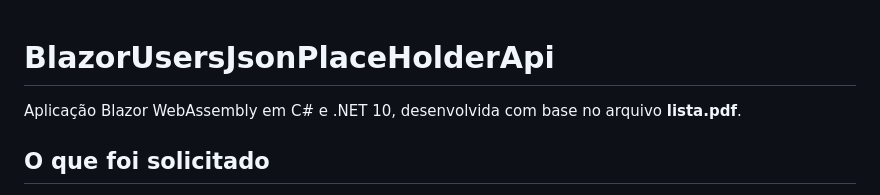
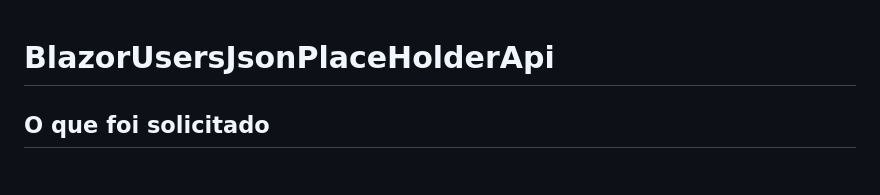
Before and after one commit to LucasBrandao18/blazor-jsonplaceholder-api-net, a Markdown page: README.md, the part around the change. Rendered like a GitHub page.

```diff
--- a/README.md
+++ b/README.md
@@ -1,6 +1,4 @@
 # BlazorUsersJsonPlaceHolderApi
-
-Aplicação Blazor WebAssembly em C# e .NET 10, desenvolvida com base no arquivo **lista.pdf**.
 
 ## O que foi solicitado
 
```
